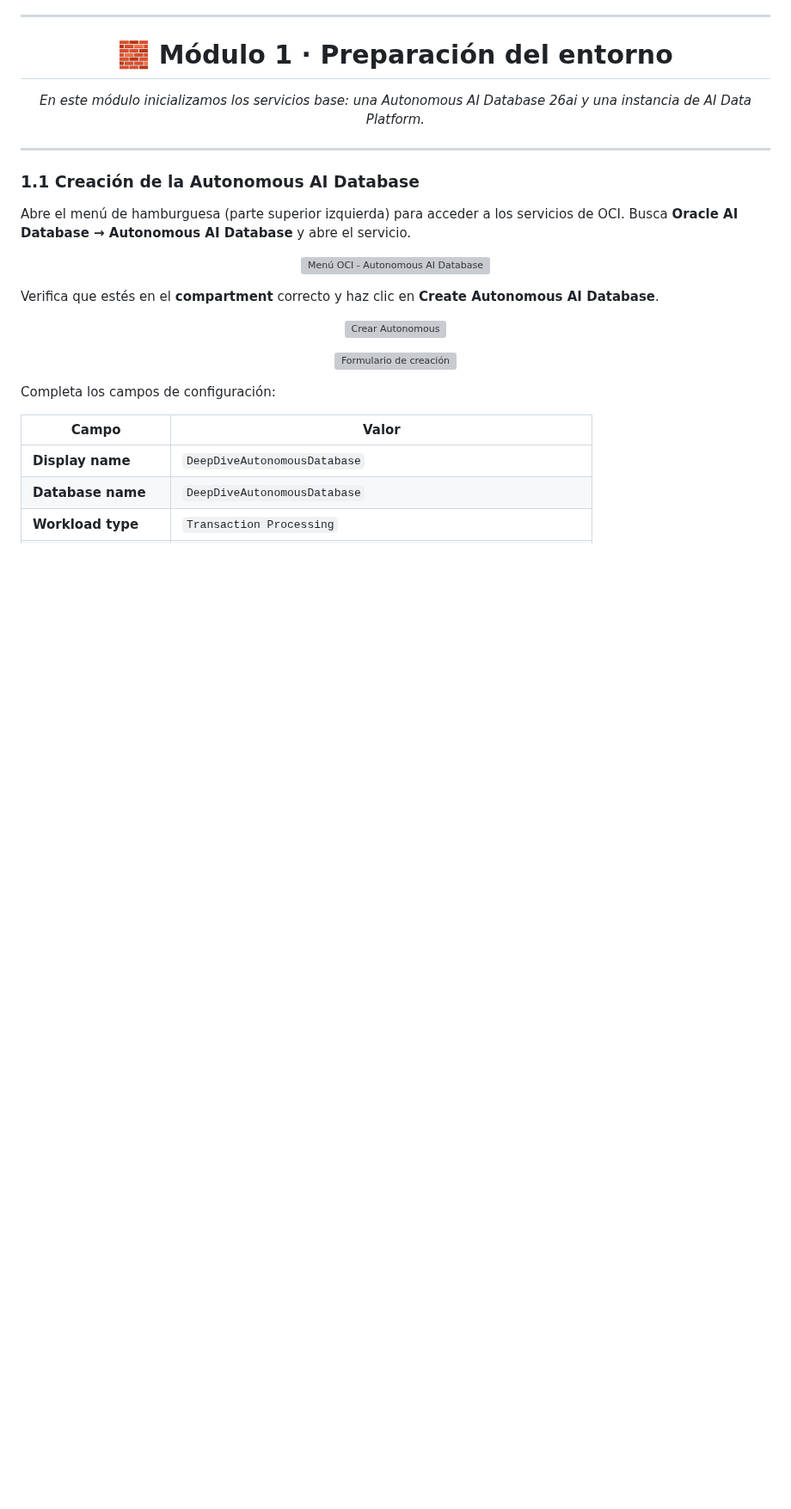
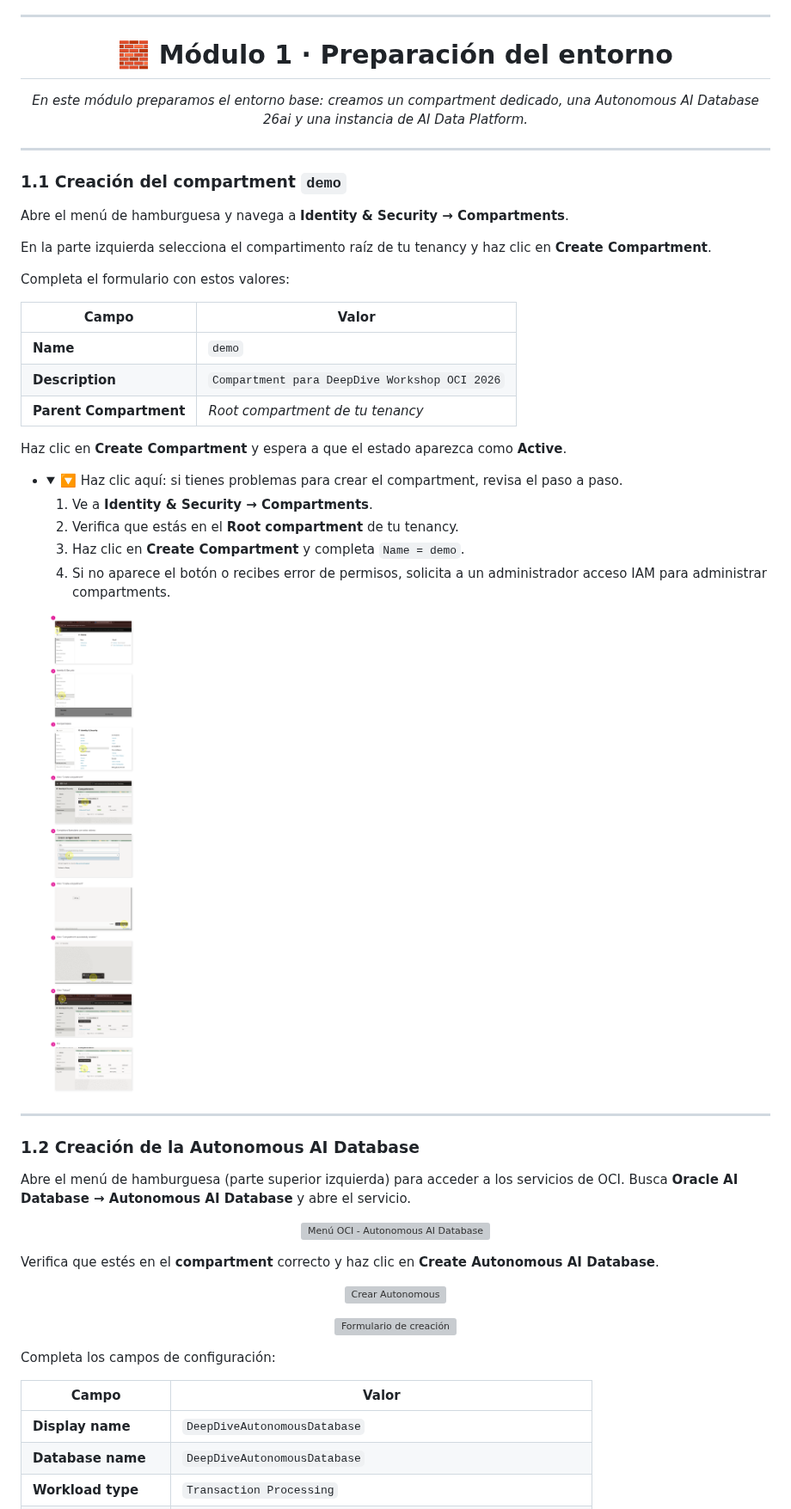
Before and after one commit to martingg92/deepdive_workshop_oci_2026, a Markdown page: README.md, the part around one of its changes. Shown at 86% size. GitHub-like rendering; pictures changed too: images/compartment-demo.png (added); folded sections open; blank space fills up the shorter version; grey boxes are pictures that could not be loaded.

Commit message:
add compartment creation

```diff
--- a/README.md
+++ b/README.md
@@ -106,13 +107,42 @@ Al finalizar, serás capaz de:
 
 # 🧱 Módulo 1 · Preparación del entorno
 
-*En este módulo inicializamos los servicios base: una Autonomous AI Database 26ai y una instancia de AI Data Platform.*
+*En este módulo preparamos el entorno base: creamos un compartment dedicado, una Autonomous AI Database 26ai y una instancia de AI Data Platform.*
 
 </div>
 
 ---
 
-### 1.1 Creación de la Autonomous AI Database
+### 1.1 Creación del compartment `demo`
+
+Abre el menú de hamburguesa y navega a **Identity & Security → Compartments**.
+
+En la parte izquierda selecciona el compartimento raíz de tu tenancy y haz clic en **Create Compartment**.
+
+Completa el formulario con estos valores:
+
+| Campo | Valor |
+|---|---|
+| **Name** | `demo` |
+| **Description** | `Compartment para DeepDive Workshop OCI 2026` |
+| **Parent Compartment** | *Root compartment de tu tenancy* |
+
+Haz clic en **Create Compartment** y espera a que el estado aparezca como **Active**.
+
+- <details>
+  <summary>🔽 Haz clic aquí: si tienes problemas para crear el compartment, revisa el paso a paso.</summary>
+
+  1. Ve a **Identity & Security → Compartments**.
+  2. Verifica que estás en el **Root compartment** de tu tenancy.
+  3. Haz clic en **Create Compartment** y completa `Name = demo`.
+  4. Si no aparece el botón o recibes error de permisos, solicita a un administrador acceso IAM para administrar compartments.
+
+  ![compartment-demo.png](images/compartment-demo.png)
+  </details>
+
+---
+
+### 1.2 Creación de la Autonomous AI Database
 
 Abre el menú de hamburguesa (parte superior izquierda) para acceder a los servicios de OCI. Busca **Oracle AI Database → Autonomous AI Database** y abre el servicio.
 
```
Also changed, not shown: other parts of README.md (+6 -5 lines).
